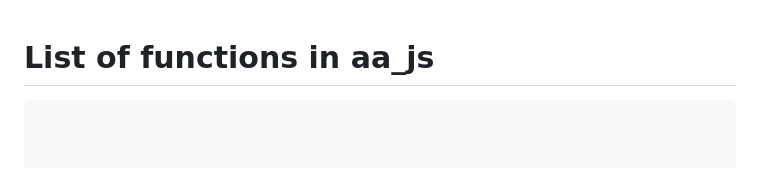
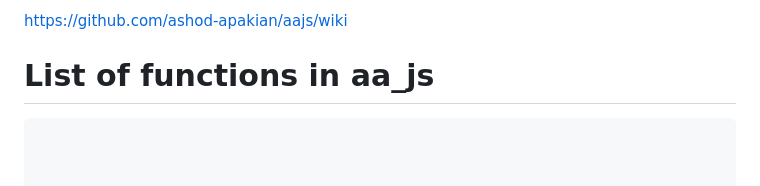
Before and after one commit to ashod-apakian/aajs, a Markdown page: README.md, the part around the change. Drawn GitHub-style.

```diff
--- a/README.md
+++ b/README.md
@@ -1,3 +1,7 @@
+
+https://github.com/ashod-apakian/aajs/wiki
+
+
 List of functions in aa_js
 ==========================
 
```
